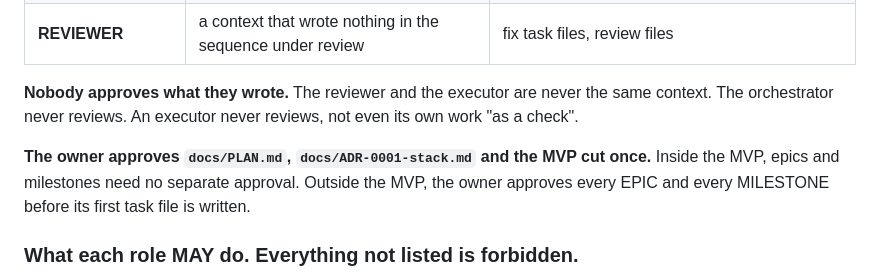
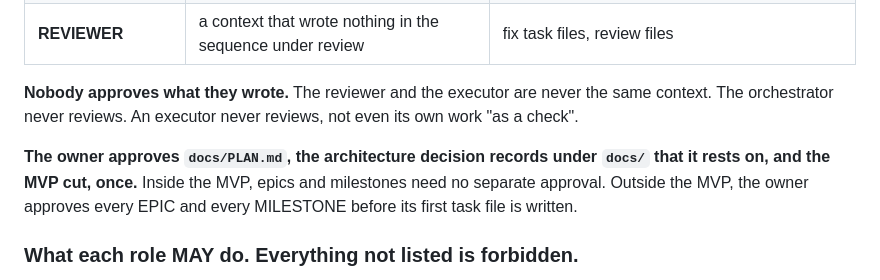
Before and after one commit to paulo-raoni/git-graphical-standalone, a Markdown page: AGENTS.md, the part around one of its changes. Rendered like a GitHub page.

```diff
--- a/AGENTS.md
+++ b/AGENTS.md
@@ -49,7 +49,8 @@ Three roles. **A context holds exactly one role for its whole life.**
 **Nobody approves what they wrote.** The reviewer and the executor are never the same context. The
 orchestrator never reviews. An executor never reviews, not even its own work "as a check".
 
-**The owner approves `docs/PLAN.md`, `docs/ADR-0001-stack.md` and the MVP cut once.** Inside the MVP, epics
+**The owner approves `docs/PLAN.md`, the architecture decision records under `docs/` that it rests on, and
+the MVP cut, once.** Inside the MVP, epics
 and milestones need no separate approval. Outside the MVP, the owner approves every EPIC and every MILESTONE
 before its first task file is written.
 
```
Also changed, not shown: other parts of AGENTS.md (+51 -0 lines).
